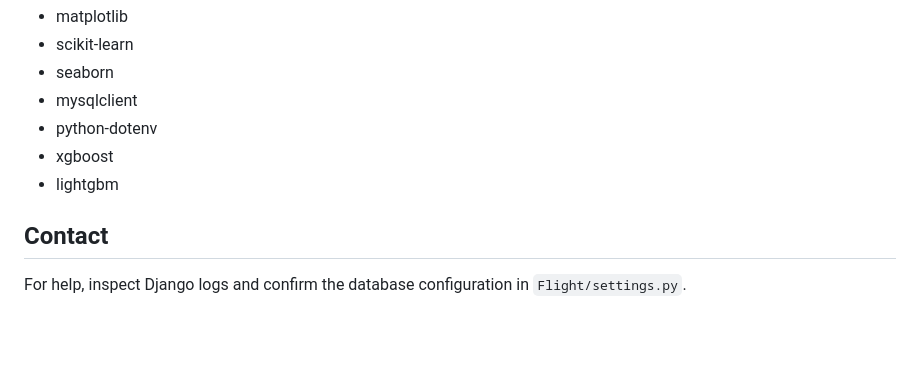
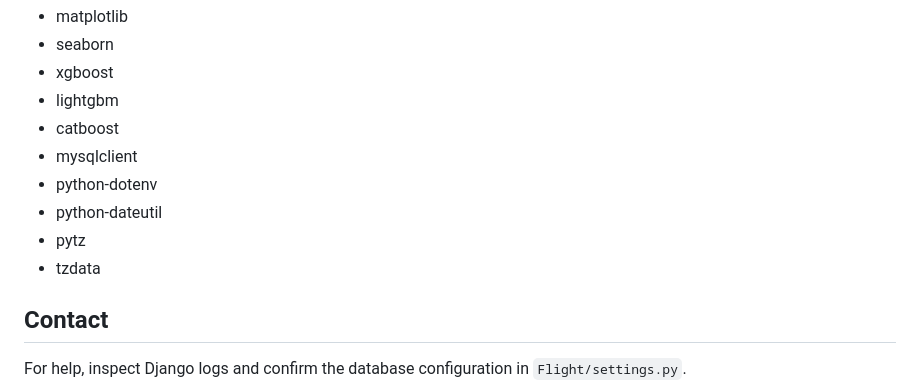
Before and after one commit to lakshmik74/Flight-Price-Prediction-System, a Markdown page: README.md, the part around one of its changes. GitHub-like rendering; blank space fills up the shorter version.

```diff
--- a/README.md
+++ b/README.md
@@ -185,10 +150,13 @@ The project dependencies are declared in `requirements.txt`, including:
 - matplotlib
-- scikit-learn
 - seaborn
+- xgboost
+- lightgbm
+- catboost
 - mysqlclient
 - python-dotenv
-- xgboost
-- lightgbm
+- python-dateutil
+- pytz
+- tzdata
 
 ## Contact
 
```
Also changed, not shown: other parts of README.md (+54 -89 lines).
